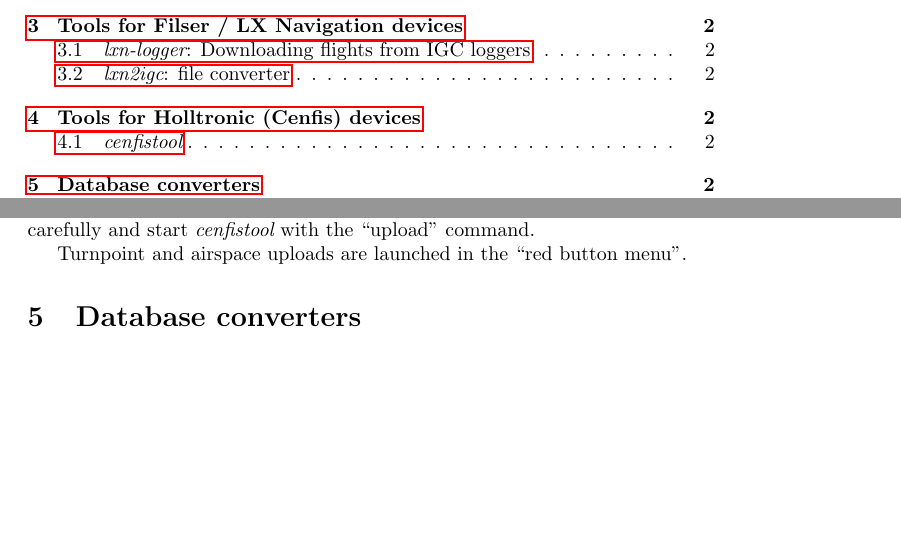
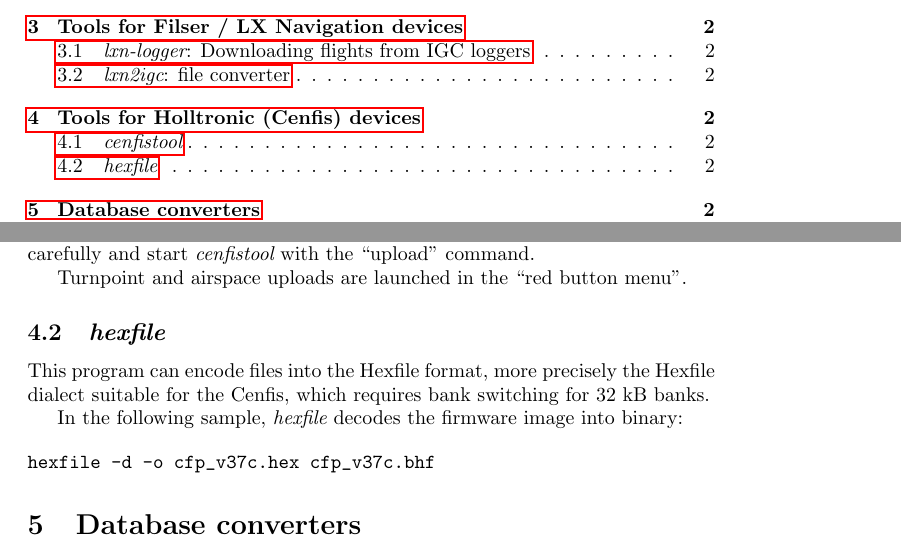
Before and after one commit to MaxKellermann/loggertools, a LaTeX document (doc/loggertools.tex): two parts of pages 1 and 2 of 3, joined at a grey line, cut so that both start at the same text, the shorter picture padded with empty space. Compiled offline with pdfLaTeX.

Commit message:
documented the "hexfile" program
git-svn-id: svn+ssh://svn.berlios.de/svnroot/repos/loggertools/trunk@288 fae35197-53e2-0310-b5ce-cc51903860e9

```diff
--- a/doc/loggertools.tex
+++ b/doc/loggertools.tex
@@ -74,6 +74,19 @@ command.
 Turnpoint and airspace uploads are launched in the ``red button
 menu''.
 
+\subsection{{\em hexfile}}
+
+This program can encode files into the Hexfile format, more precisely
+the Hexfile dialect suitable for the Cenfis, which requires bank
+switching for 32 kB banks.
+
+In the following sample, {\em hexfile} decodes the firmware image into
+binary:
+
+\begin{verbatim}
+hexfile -d -o cfp_v37c.hex cfp_v37c.bhf
+\end{verbatim}
+
 
 \section{Database converters}
 
```
